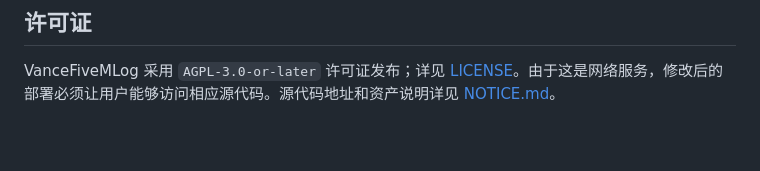
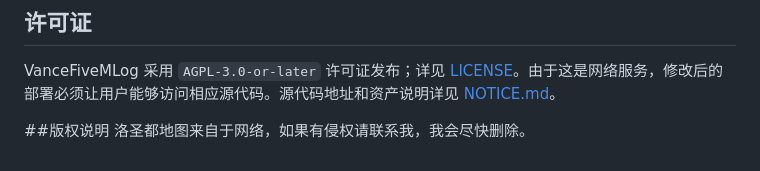
Before and after one commit to vancehuds/VanceFiveMLog, a Markdown page: README.md, the part around the change. GitHub-like rendering; blank space fills up the shorter version.

```diff
--- a/README.md
+++ b/README.md
@@ -195,3 +195,6 @@ AI_JSON_MODEL=
 ## 许可证
 
 VanceFiveMLog 采用 `AGPL-3.0-or-later` 许可证发布；详见 [LICENSE](LICENSE)。由于这是网络服务，修改后的部署必须让用户能够访问相应源代码。源代码地址和资产说明详见 [NOTICE.md](NOTICE.md)。
+
+##版权说明
+洛圣都地图来自于网络，如果有侵权请联系我，我会尽快删除。
```
